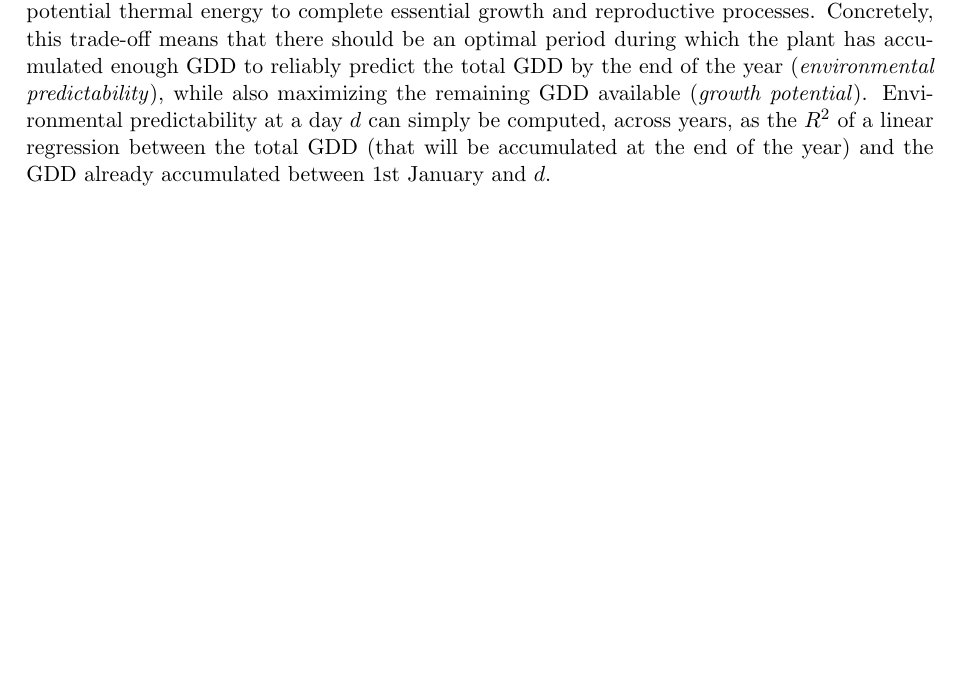
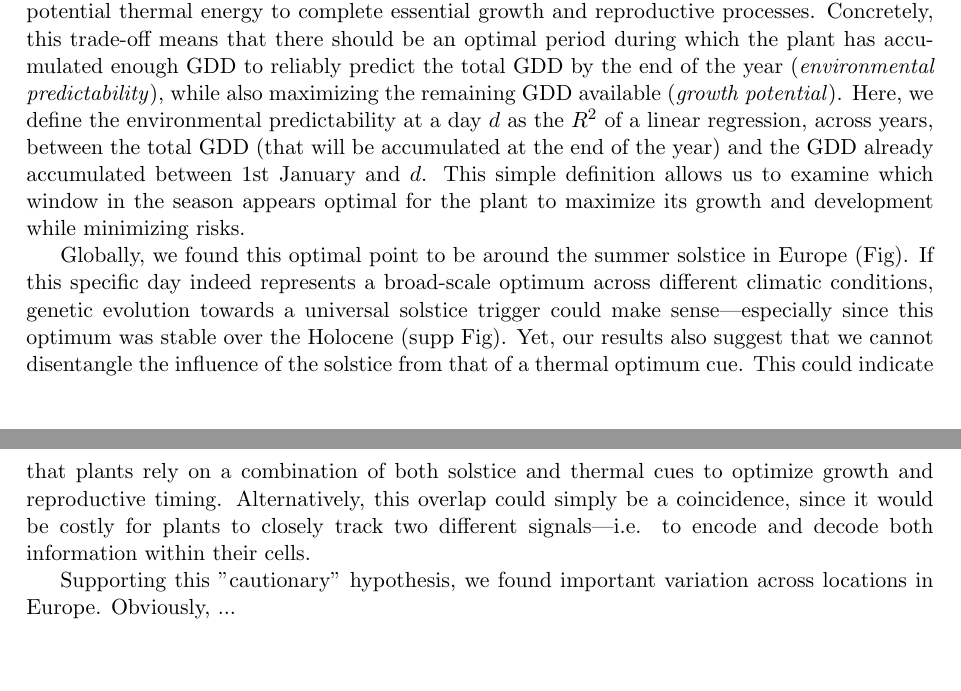
Before and after one commit to vvandermeersch/synchrony, a LaTeX document (docs/synchrony.tex): part of the page before the commit and two parts of pages 1 and 2 of 2 after it, the two joined at a grey line, cut so that both start at the same text, the shorter picture padded with empty space. Compiled offline with pdfLaTeX.

Commit message:
small edits

```diff
--- a/docs/synchrony.tex
+++ b/docs/synchrony.tex
@@ -5,7 +5,7 @@
 \title{Solstice optimizes thermal growing season}
 
 \author{Victor, Lizzie}
-\date{August 2024}
+\date{Aug.-Nov. 2024}
 
 \begin{document}
 
@@ -30,16 +31,18 @@ The timing of major plant transitions---such as start of growth with leafout---s
 In particular, it is well established that plants respond primarily to integrated climate forcing, often measured as the accumulation of temperatures over a given period (growing degree-days, GDD). This heat accumulation is a key factor in development and growth processes for both crops (REF) and wild plants (REF). Plants are thus expected to take full advantage of warmer years (with high GDD) to maximize growth and set many flowers for the following season.
 
 % \item Given $GDD$ is so important, plants should thus transition into events when they can best predict $GDD_{total}$ within growing season -- while still having enough time/energy \emph{to do what they need to do}
-Given the importance of GDD, plants should ideally time their transitions when their ability to predict the total GDD within the growing season is maximum while still having enough potential thermal energy to complete essential growth and reproductive processes. Concretely, this trade-off means that there should be an optimal period during which the plant has accumulated enough GDD to reliably predict the total GDD by the end of the year (\emph{environmental predictability}), while also maximizing the remaining GDD available (\emph{growth potential}). Environmental predictability at a day $d$ can simply be computed, across years, as the $R^2$ of a linear regression between the total GDD (that will be accumulated at the end of the year) and the GDD already accumulated between 1st January and $d$.
+Given the importance of GDD, plants should ideally time their transitions when their ability to predict the total GDD within the growing season is maximum while still having enough potential thermal energy to complete essential growth and reproductive processes. Concretely, this trade-off means that there should be an optimal period during which the plant has accumulated enough GDD to reliably predict the total GDD by the end of the year (\emph{environmental predictability}), while also maximizing the remaining GDD available (\emph{growth potential}). Here, we define the environmental predictability at a day $d$ as the $R^2$ of a linear regression, across years, between the total GDD (that will be accumulated at the end of the year) and the GDD already accumulated between 1st January and $d$. This simple definition allows us to examine which window in the season appears optimal for the plant to maximize its growth and development while minimizing risks.
 
 % \item We found this optimal point in Europe to be the solstice(ish)\\
 % \begin{enumerate}
 %     \item If this true widely, then evolution towards an universal solstice trigger could make sense, right?
 %     \item But our results also suggest we cannot teasee appart solstice and thermal optimum-predictability cue
 % \end{enumerate}
-
+Globally, we found this optimal point to be around the summer solstice in Europe (Fig). If this specific day indeed represents a broad-scale optimum across different climatic conditions, genetic evolution towards a universal solstice trigger could make sense---especially since this optimum was stable over the Holocene (supp Fig). Yet, our results also suggest that we cannot disentangle the influence of the solstice from that of a thermal optimum cue. This could indicate that plants rely on a combination of both solstice and thermal cues to optimize growth and reproductive timing. Alternatively, this overlap could simply be a coincidence, since it would be costly for plants to closely track two different signals---i.e. to encode and decode both information within their cells.
 
 % \item Supporting this we found important variation over space (and time?)
+Supporting this "cautionary" hypothesis, we found important variation across locations in Europe. Obviously, ...
+
 
 % \item This means:
 % \begin{enumerate}
```
Also changed, not shown: docs/synchrony.pdf, docs/synchrony.tex (5 more changed lines).
